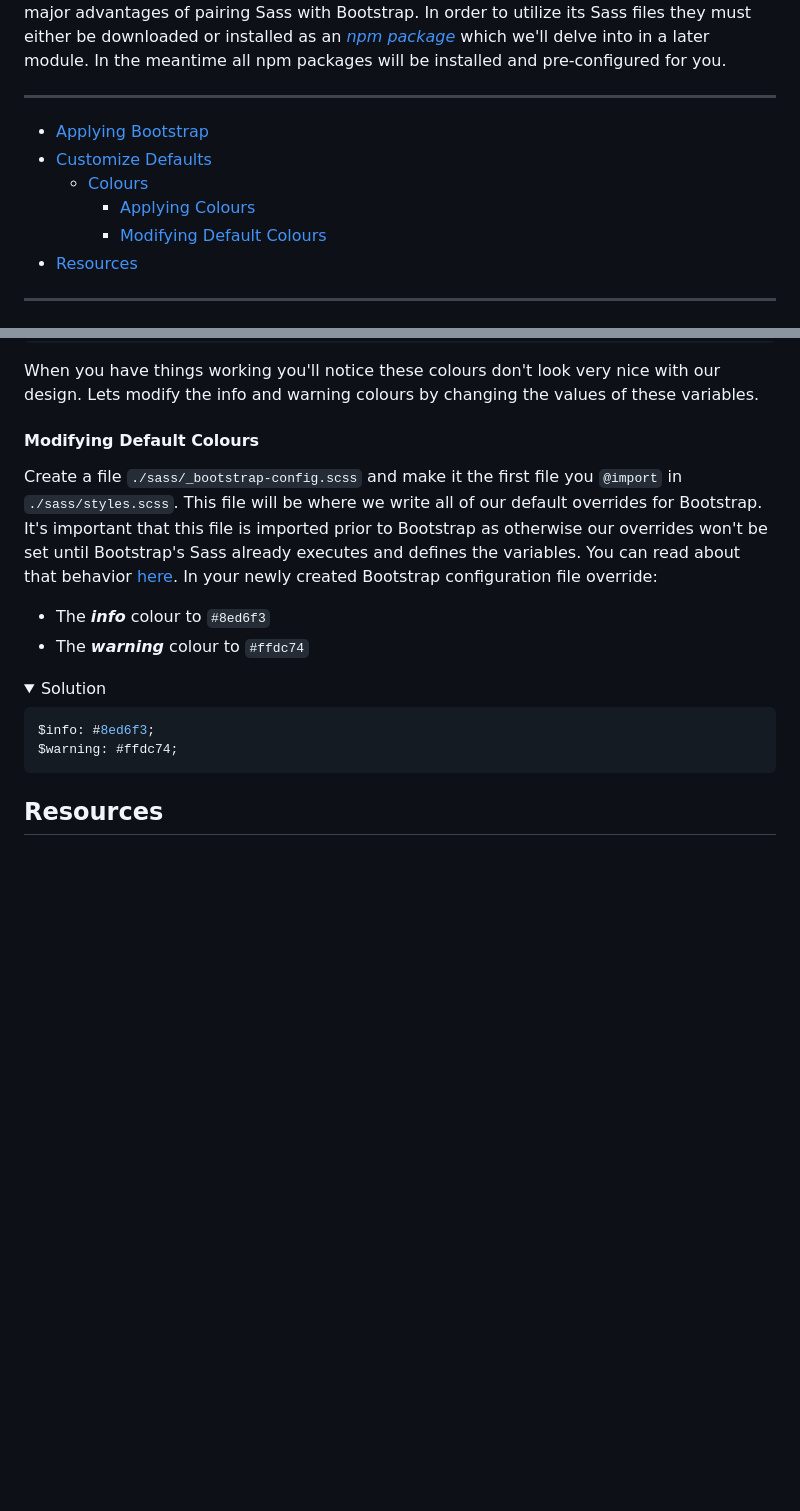
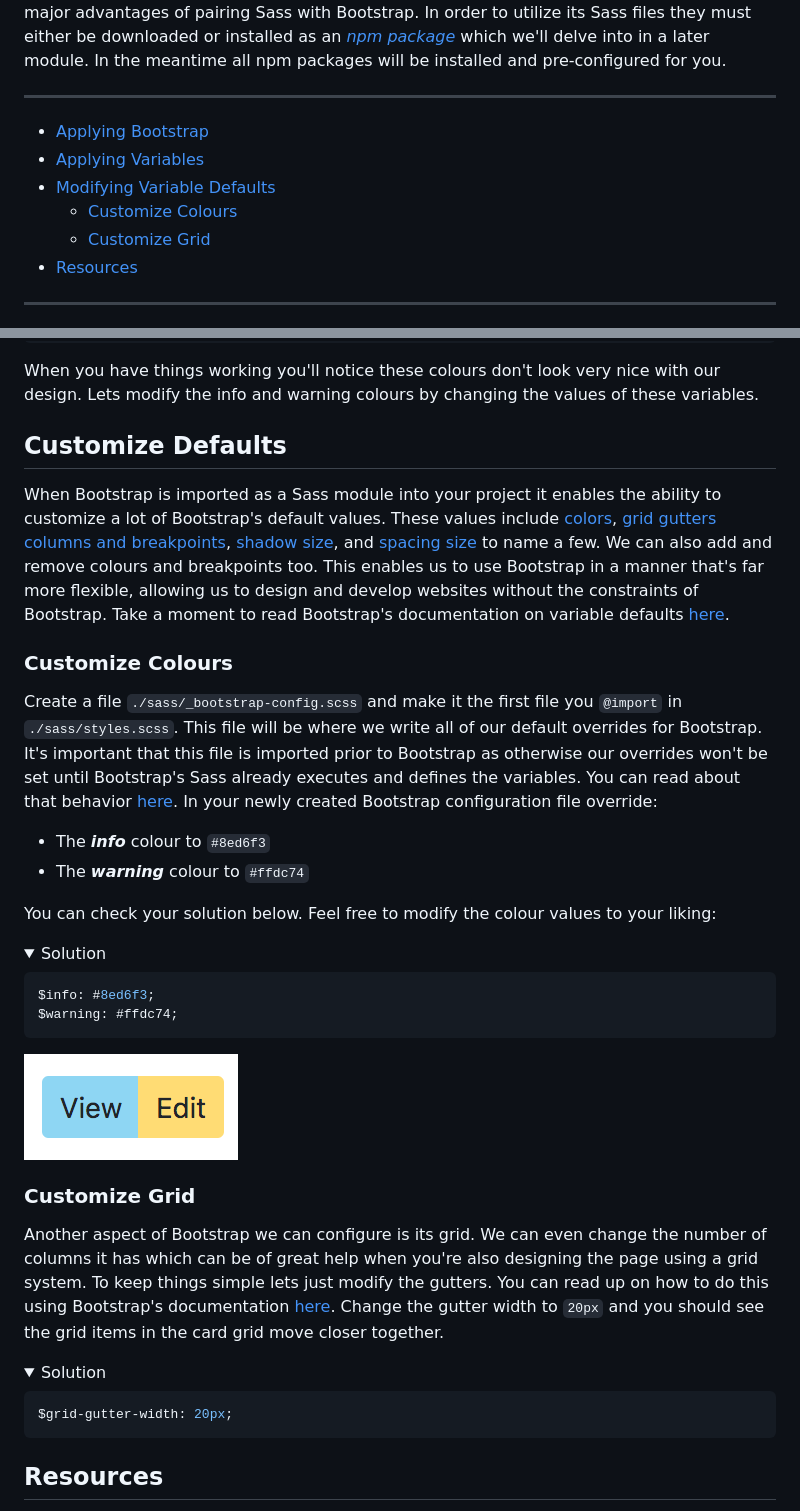
Before and after one commit to mohawk-responsive-ui-frameworks/sassing-up-bootstrap, a Markdown page: README.md, 2 parts joined by grey strips. Rendered like a GitHub page; pictures changed too: .readme-assets/colour-override-buttons.png (added); folded sections open; blank space fills up the shorter version.

Commit message:
customize grid

````diff
--- a/README.md
+++ b/README.md
@@ -4,10 +4,10 @@ In this activity we will be learning how to utilize Sass in a Bootstrap project.
 
 ***
 - [Applying Bootstrap](#applying-bootstrap)
-- [Customize Defaults](#customize-defaults)
-	- [Colours](#colours)
-		- [Applying Colours](#applying-colours)
-		- [Modifying Default Colours](#modifying-deault-colours)
+- [Applying Variables](#applying-variables)
+- [Modifying Variable Defaults](#modifying-variable-defaults)
+	- [Customize Colours](#customize-colours)
+	- [Customize Grid](#customize-grid)
 - [Resources](#resources)
 ***
 
@@ -74,12 +64,22 @@ At the bottom of `./sass/_album.scss` we can see two empty rulesets for `.btn-vi
 When you have things working you'll notice these colours don't look very nice with our design. Lets modify the info and warning colours by changing the values of these variables.
 
 
-#### Modifying Default Colours
+
+
+## Customize Defaults
+
+When Bootstrap is imported as a Sass module into your project it enables the ability to customize a lot of Bootstrap's default values. These values include [colors](https://getbootstrap.com/docs/4.3/utilities/colors/), [grid gutters columns and breakpoints](https://getbootstrap.com/docs/4.3/layout/grid/#variables), [shadow size](https://getbootstrap.com/docs/4.3/utilities/shadows/), and [spacing size](https://getbootstrap.com/docs/4.3/utilities/spacing/) to name a few. We can also add and remove colours and breakpoints too. This enables us to use Bootstrap in a manner that's far more flexible, allowing us to design and develop websites without the constraints of Bootstrap. Take a moment to read Bootstrap's documentation on variable defaults [here](https://getbootstrap.com/docs/4.3/getting-started/theming/#variable-defaults).
+
+
+
+### Customize Colours
 
 Create a file `./sass/_bootstrap-config.scss` and make it the first file you `@import` in `./sass/styles.scss`. This file will be where we write all of our default overrides for Bootstrap. It's important that this file is imported prior to Bootstrap as otherwise our overrides won't be set until Bootstrap's Sass already executes and defines the variables. You can read about that behavior [here](https://getbootstrap.com/docs/4.3/getting-started/theming/#variable-defaults). In your newly created Bootstrap configuration file override:
 
 - The ***info*** colour to `#8ed6f3`
 - The ***warning*** colour to `#ffdc74`
+
+You can check your solution below. Feel free to modify the colour values to your liking:
 
 <details>
   <summary>Solution</summary>
@@ -91,3 +91,18 @@ $warning: #ffdc74;
 
 </details>
 
+![buttons with modified colour values](.readme-assets/colour-override-buttons.png)
+
+
+
+### Customize Grid
+
+Another aspect of Bootstrap we can configure is its grid. We can even change the number of columns it has which can be of great help when you're also designing the page using a grid system. To keep things simple lets just modify the gutters. You can read up on how to do this using Bootstrap's documentation [here](https://getbootstrap.com/docs/4.3/layout/grid/#columns-and-gutters). Change the gutter width to `20px` and you should see the grid items in the card grid move closer together.
+
+<details>
+  <summary>Solution</summary>
+
+  ```scss
+$grid-gutter-width: 20px;
+  ```
+
````
Also changed, not shown: other parts of README.md (+3 -11 lines), 1 other file.
